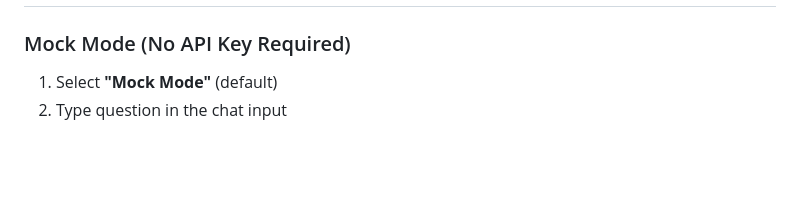
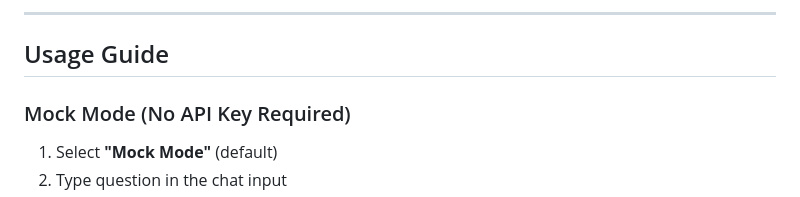
Before and after one commit to Shoukhin1803078/instrat360-mcp-task, a Markdown page: README.md, the part around the change printed below. Rendered like a GitHub page; blank space fills up the shorter version.

```diff
--- a/README.md
+++ b/README.md
@@ -98,3 +113,6 @@ http://localhost:8000
+---
+
+##  Usage Guide
 
 ### Mock Mode (No API Key Required)
 
```
Also changed, not shown: other parts of README.md (+16 -1 lines).
